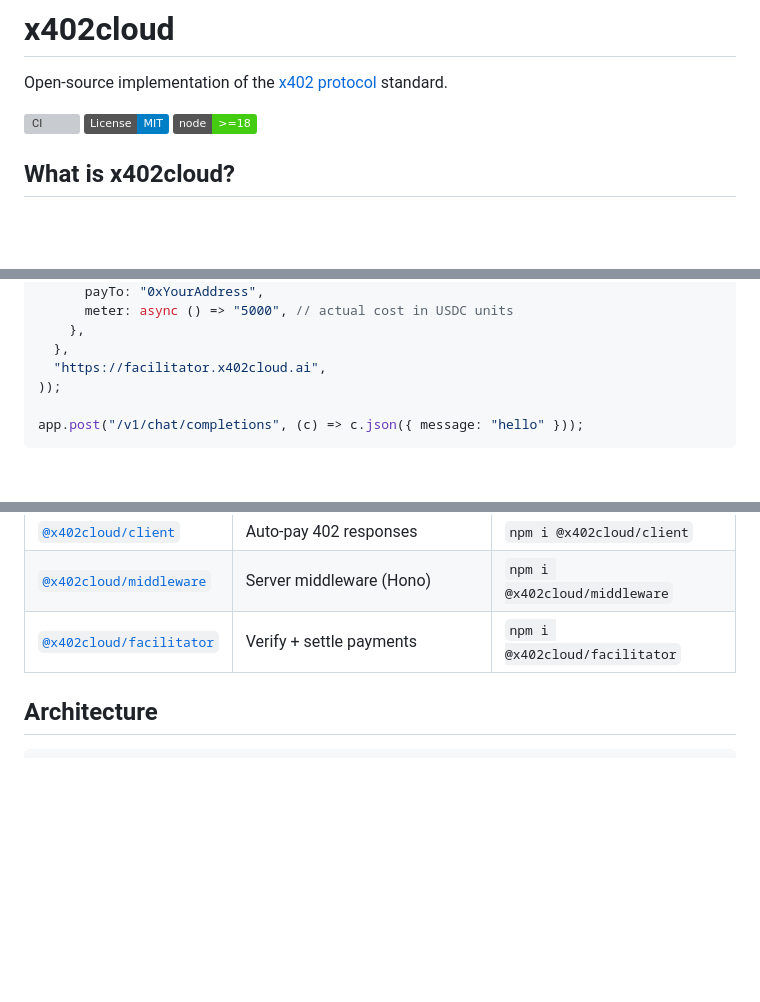
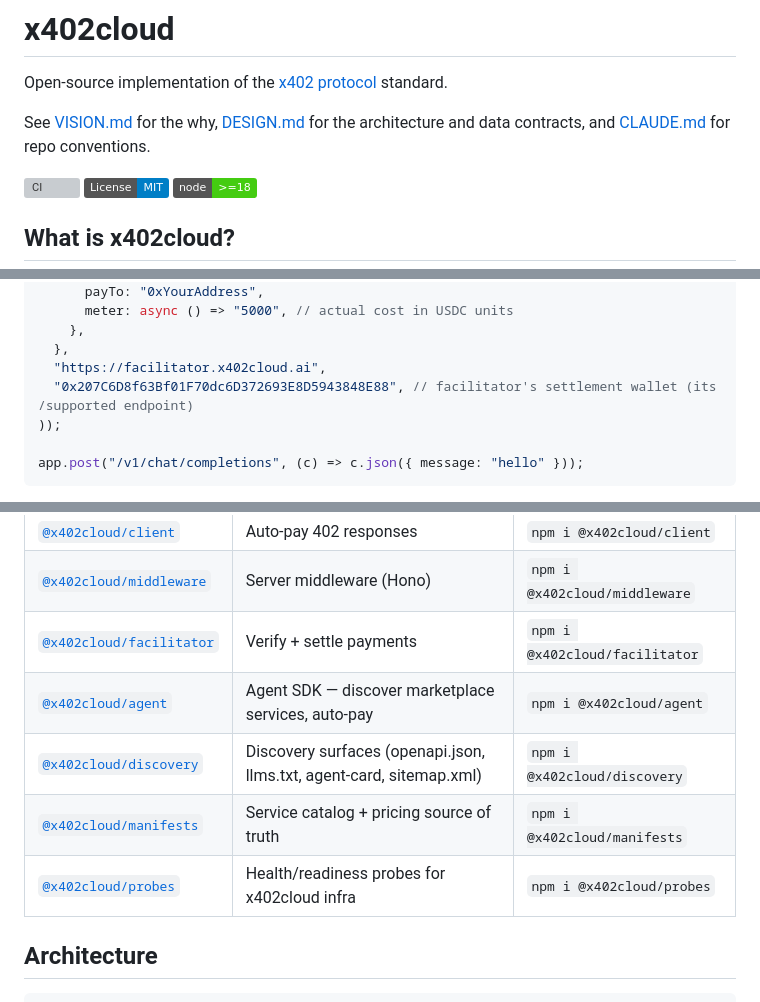
Before and after one commit to x402cloud/x402cloud, a Markdown page: README.md, 3 parts joined by grey strips. Drawn GitHub-style; badges without logos; blank space fills up the shorter version; grey boxes are pictures that could not be loaded.

```diff
--- a/README.md
+++ b/README.md
@@ -1,6 +1,9 @@
 # x402cloud
 
 Open-source implementation of the [x402 protocol](https://www.x402.org/) standard.
+
+See [VISION.md](VISION.md) for the why, [DESIGN.md](DESIGN.md) for the architecture and data
+contracts, and [CLAUDE.md](CLAUDE.md) for repo conventions.
 
 [![CI](https://github.com/x402cloud/x402cloud/actions/workflows/ci.yml/badge.svg)](https://github.com/x402cloud/x402cloud/actions/workflows/ci.yml)
 [![License: MIT](https://img.shields.io/badge/License-MIT-blue.svg)](LICENSE)
@@ -39,6 +42,7 @@ app.use("*", remoteUptoPaymentMiddleware(
     },
   },
   "https://facilitator.x402cloud.ai",
+  "0x207C6D8f63Bf01F70dc6D372693E8D5943848E88", // facilitator's settlement wallet (its /supported endpoint)
 ));
 
 app.post("/v1/chat/completions", (c) => c.json({ message: "hello" }));
@@ -74,6 +78,10 @@ const res = await payingFetch("https://api.example.com/v1/chat/completions", {
 | [`@x402cloud/client`](packages/client) | Auto-pay 402 responses | `npm i @x402cloud/client` |
 | [`@x402cloud/middleware`](packages/middleware) | Server middleware (Hono) | `npm i @x402cloud/middleware` |
 | [`@x402cloud/facilitator`](packages/facilitator) | Verify + settle payments | `npm i @x402cloud/facilitator` |
+| [`@x402cloud/agent`](packages/agent) | Agent SDK — discover marketplace services, auto-pay | `npm i @x402cloud/agent` |
+| [`@x402cloud/discovery`](packages/discovery) | Discovery surfaces (openapi.json, llms.txt, agent-card, sitemap.xml) | `npm i @x402cloud/discovery` |
+| [`@x402cloud/manifests`](packages/manifests) | Service catalog + pricing source of truth | `npm i @x402cloud/manifests` |
+| [`@x402cloud/probes`](packages/probes) | Health/readiness probes for x402cloud infra | `npm i @x402cloud/probes` |
 
 ## Architecture
 
```
Also changed, not shown: other parts of README.md (+1 -0 lines), CLAUDE.md (+19 -1 lines), DESIGN.md (added, +154 -0 lines).
